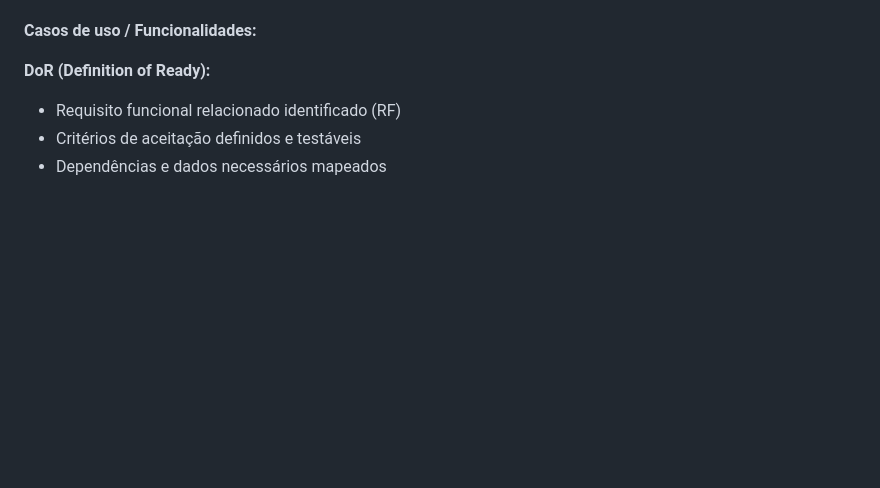
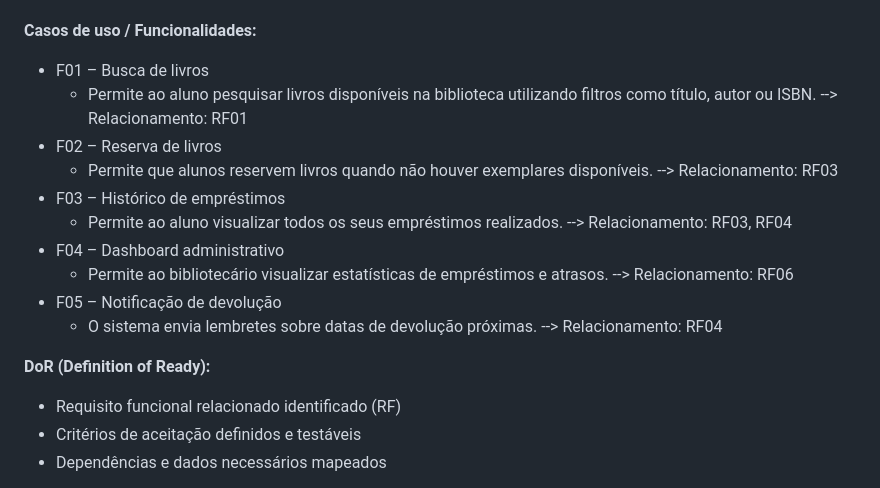
Before and after one commit to GabrielMorez/PIT-Biblioteca-Uniasselvi, a Markdown page: README.md, the part around the change. Drawn GitHub-style; blank space fills up the shorter version.

Commit message:
Update README with use cases and functionalities
Added use cases and functionalities for the library system.

```diff
--- a/README.md
+++ b/README.md
@@ -29,6 +29,21 @@ Automatizar o controle de empréstimos e devoluções de livros da biblioteca ac
 - RNF03: O sistema deve possuir interface responsiva, permitindo utilização adequada em dispositivos desktop e mobile.
 
 **Casos de uso / Funcionalidades:**
+- F01 – Busca de livros
+   - Permite ao aluno pesquisar livros disponíveis na biblioteca utilizando filtros como título, autor ou ISBN.
+   --> Relacionamento: RF01
+- F02 – Reserva de livros
+   - Permite que alunos reservem livros quando não houver exemplares disponíveis.
+   --> Relacionamento: RF03
+- F03 – Histórico de empréstimos
+   - Permite ao aluno visualizar todos os seus empréstimos realizados.
+   --> Relacionamento: RF03, RF04
+- F04 – Dashboard administrativo
+   - Permite ao bibliotecário visualizar estatísticas de empréstimos e atrasos.
+   --> Relacionamento: RF06
+- F05 – Notificação de devolução
+   - O sistema envia lembretes sobre datas de devolução próximas.
+   --> Relacionamento: RF04
 
 **DoR (Definition of Ready):**
 
```
